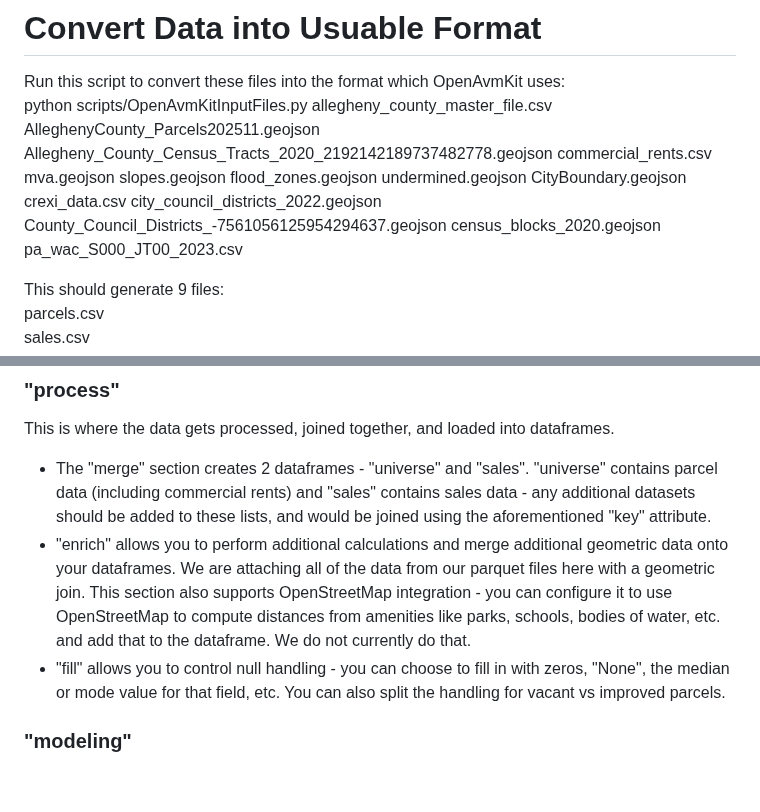
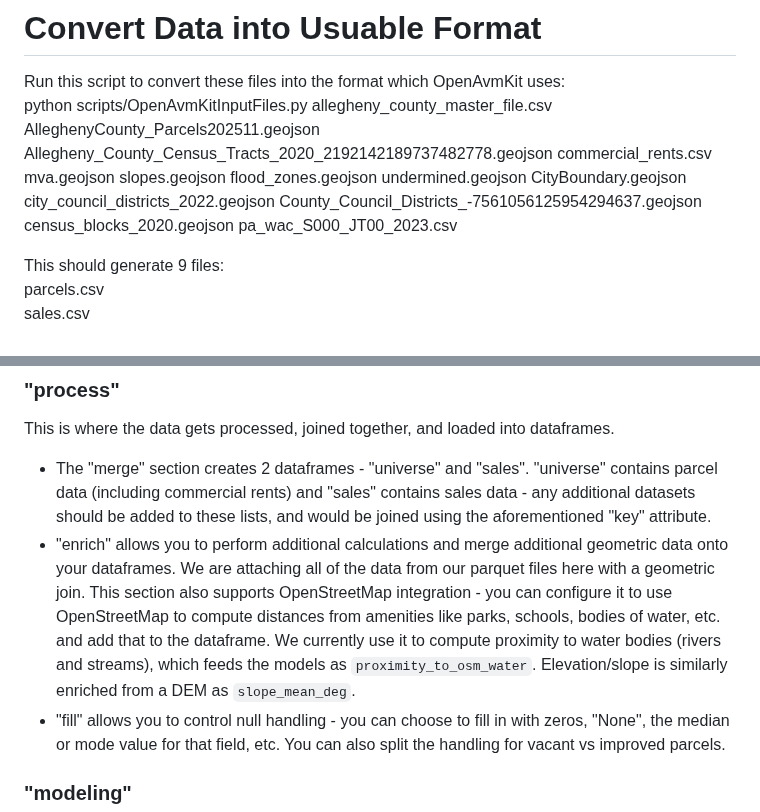
Before and after one commit to prohousingpgh/agc_assessments, a Markdown page: ReadMe.md, 2 parts joined by grey strips. GitHub-like rendering; blank space fills up the shorter version.

Commit message:
README: note OSM water-proximity + DEM slope enrichment are now used
Corrects the stale "we do not currently use OpenStreetMap" line — the models
use proximity_to_osm_water (OSM) and slope_mean_deg (DEM). (Also picks up a
pre-existing working-copy edit dropping an unused crexi_data.csv input arg.)

Co-Authored-By: Claude Opus 4.8 <noreply@anthropic.com>

```diff
--- a/ReadMe.md
+++ b/ReadMe.md
@@ -34,7 +34,7 @@ python scripts/processCrexiData.py
 
 # Convert Data into Usuable Format
 Run this script to convert these files into the format which OpenAvmKit uses:<br>
-python scripts/OpenAvmKitInputFiles.py allegheny_county_master_file.csv AlleghenyCounty_Parcels202511.geojson Allegheny_County_Census_Tracts_2020_2192142189737482778.geojson commercial_rents.csv mva.geojson slopes.geojson flood_zones.geojson undermined.geojson CityBoundary.geojson crexi_data.csv city_council_districts_2022.geojson County_Council_Districts_-7561056125954294637.geojson census_blocks_2020.geojson pa_wac_S000_JT00_2023.csv
+python scripts/OpenAvmKitInputFiles.py allegheny_county_master_file.csv AlleghenyCounty_Parcels202511.geojson Allegheny_County_Census_Tracts_2020_2192142189737482778.geojson commercial_rents.csv mva.geojson slopes.geojson flood_zones.geojson undermined.geojson CityBoundary.geojson city_council_districts_2022.geojson County_Council_Districts_-7561056125954294637.geojson census_blocks_2020.geojson pa_wac_S000_JT00_2023.csv
 
 This should generate 9 files:<br>
 parcels.csv<br>
@@ -67,7 +67,7 @@ This is where the input files get loaded.
 
 This is where the data gets processed, joined together, and loaded into dataframes.
 - The "merge" section creates 2 dataframes - "universe" and "sales". "universe" contains parcel data (including commercial rents) and "sales" contains sales data - any additional datasets should be added to these lists, and would be joined using the aforementioned "key" attribute.
-- "enrich" allows you to perform additional calculations and merge additional geometric data onto your dataframes. We are attaching all of the data from our parquet files here with a geometric join. This section also supports OpenStreetMap integration - you can configure it to use OpenStreetMap to compute distances from amenities like parks, schools, bodies of water, etc. and add that to the dataframe. We do not currently do that.
+- "enrich" allows you to perform additional calculations and merge additional geometric data onto your dataframes. We are attaching all of the data from our parquet files here with a geometric join. This section also supports OpenStreetMap integration - you can configure it to use OpenStreetMap to compute distances from amenities like parks, schools, bodies of water, etc. and add that to the dataframe. We currently use it to compute proximity to water bodies (rivers and streams), which feeds the models as `proximity_to_osm_water`. Elevation/slope is similarly enriched from a DEM as `slope_mean_deg`.
 - "fill" allows you to control null handling - you can choose to fill in with zeros, "None", the median or mode value for that field, etc. You can also split the handling for vacant vs improved parcels.
 
 ### "modeling"
```
